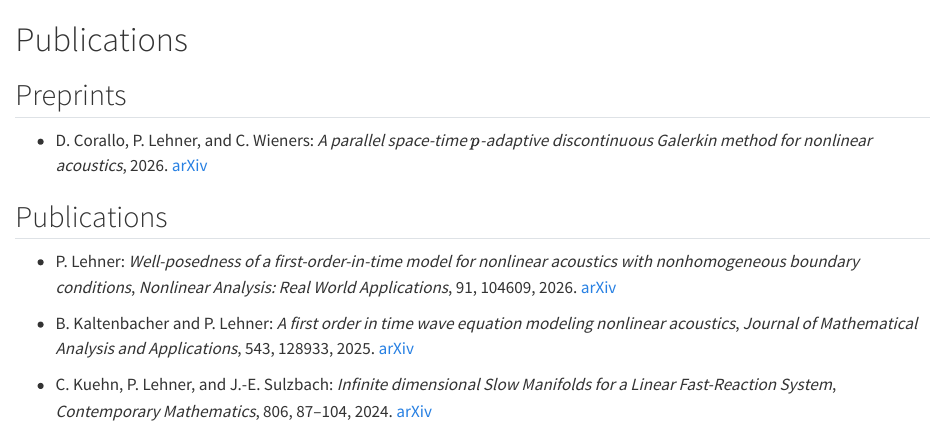
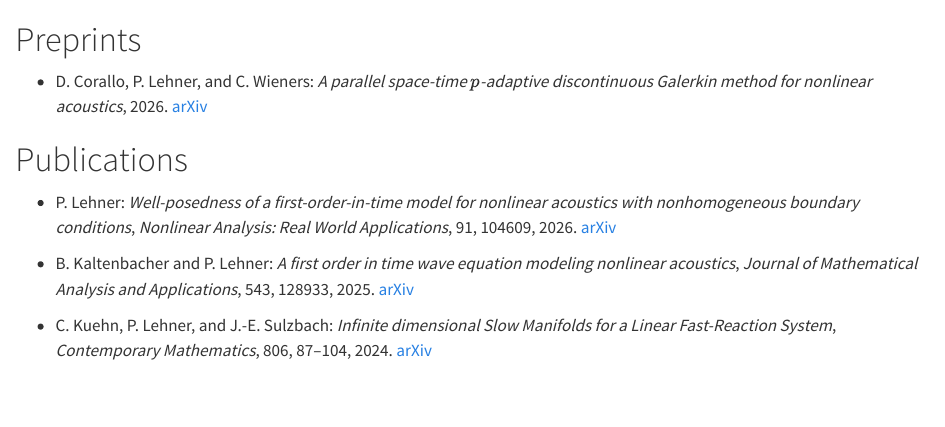
Before and after one commit to pascal-lehner/pascal-lehner.github.io, a Quarto document (publications.qmd): the page in a window 1100 px wide, from its top. Rendered offline with R 4.5, knitr and Pandoc in place of Quarto, with nearby package versions.

Commit message:
Fix heading levels in publications.qmd

```diff
--- a/publications.qmd
+++ b/publications.qmd
@@ -1,10 +1,9 @@
-# Publications
 
-## Preprints
+# Preprints
 
 - D. Corallo, P. Lehner, and C. Wieners: *A parallel space-time $p$-adaptive discontinuous Galerkin method for nonlinear acoustics*, 2026. [arXiv](https://arxiv.org/abs/2602.12788)
 
-## Publications
+# Publications
 
 - P. Lehner: *Well-posedness of a first-order-in-time model for nonlinear acoustics with nonhomogeneous boundary conditions*, *Nonlinear Analysis: Real World Applications*, 91, 104609, 2026. [arXiv](https://arxiv.org/abs/2409.17254)
 
```
